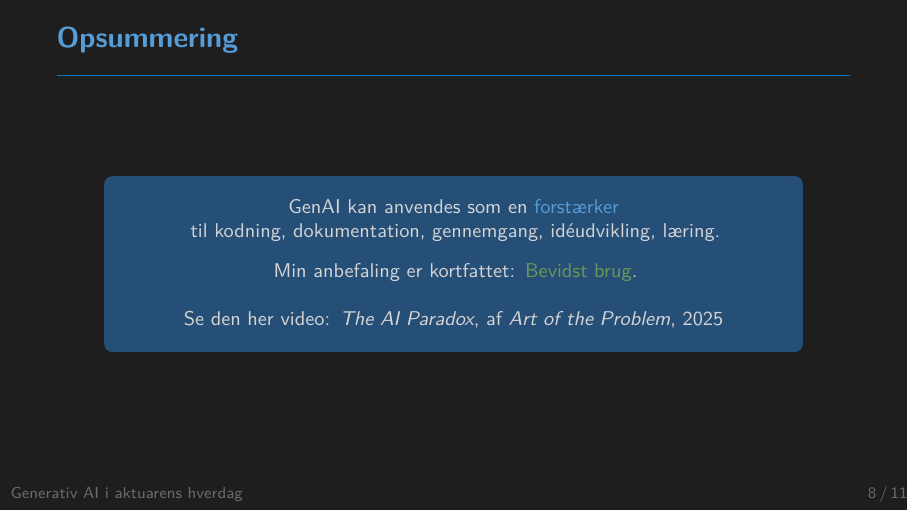
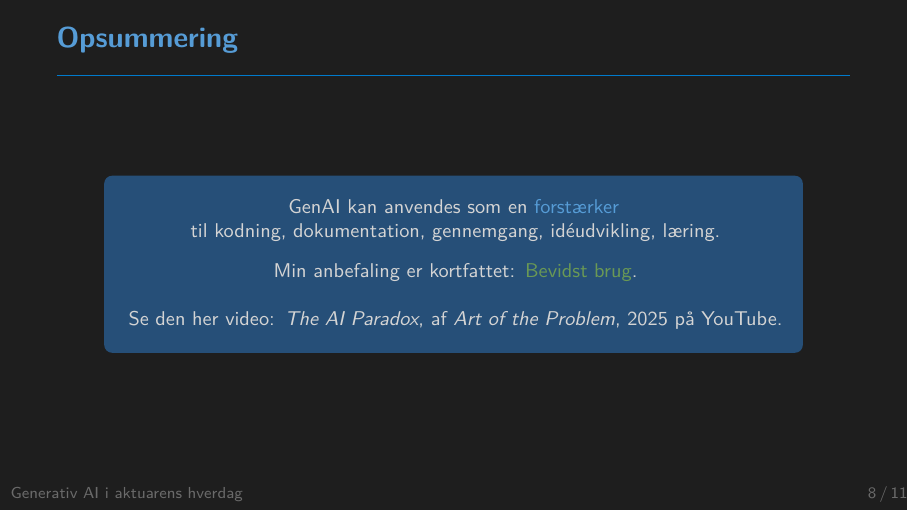
Before and after one commit to ATherkel/20260416_GenAI_ASTIN, LaTeX slides (presentation/main.tex): page 9 of 13. Compiled offline with pdfLaTeX.

Commit message:
Add 'på YouTube' to video reference
Minor copy edit in presentation/main.tex: appended 'på YouTube.' to the video caption for clarity so the slide explicitly states the video is on YouTube.

```diff
--- a/presentation/main.tex
+++ b/presentation/main.tex
@@ -514,7 +514,7 @@
         GenAI kan anvendes som en \textcolor{accentLight}{forstærker}\\
         til kodning, dokumentation, gennemgang, idéudvikling, læring.\\[8pt]
         Min anbefaling er kortfattet: \textcolor{green}{Bevidst brug}.\\[12pt]
-        Se den her video: \href{https://www.youtube.com/watch?v=dcolM6W5Odc}{\emph{The AI Paradox}, af \emph{Art of the Problem}, 2025}
+        Se den her video: \href{https://www.youtube.com/watch?v=dcolM6W5Odc}{\emph{The AI Paradox}, af \emph{Art of the Problem}, 2025} på YouTube.
       };
     \end{tikzpicture}
   \end{center}
```
